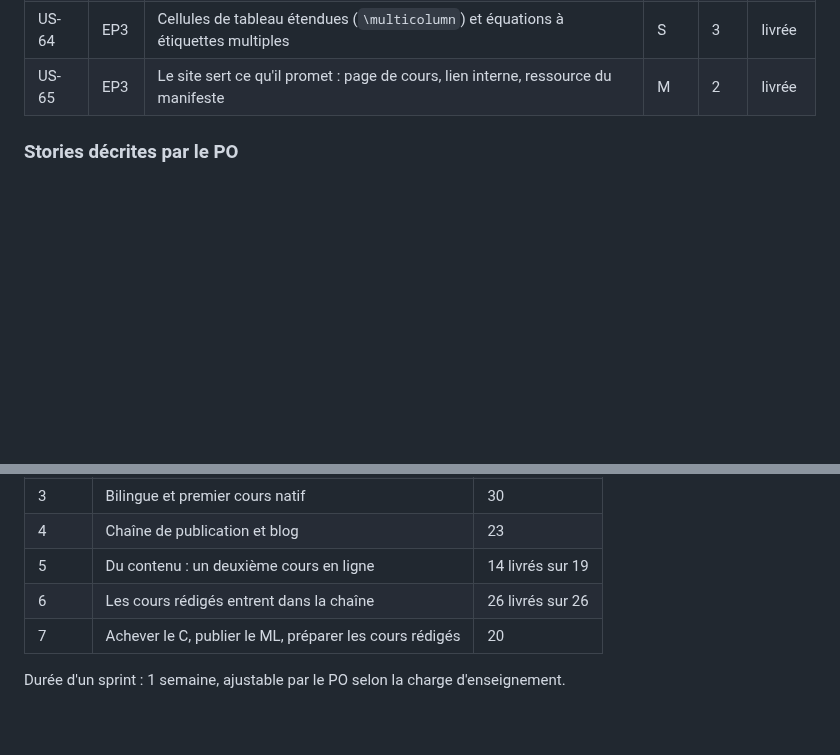
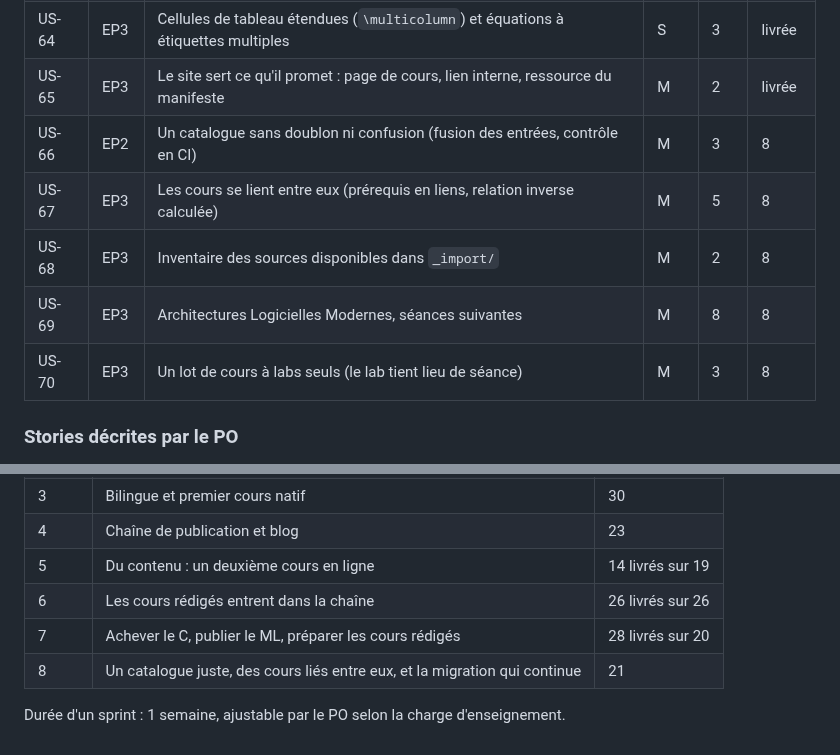
Before and after one commit to elbachir67/elbachir67.github.io, a Markdown page: _specs/product-backlog.md, 2 parts joined by grey strips. GitHub-like rendering; blank space fills up the shorter version.

```diff
--- a/_specs/product-backlog.md
+++ b/_specs/product-backlog.md
@@ -89,6 +89,11 @@ d'un tuteur IA encadré.
 | US-63 | EP3 | Audit d'accessibilité ciblé sur la PR, audit complet hebdomadaire sur `main` | M | 3 | livrée |
 | US-64 | EP3 | Cellules de tableau étendues (`\multicolumn`) et équations à étiquettes multiples | S | 3 | livrée |
 | US-65 | EP3 | Le site sert ce qu'il promet : page de cours, lien interne, ressource du manifeste | M | 2 | livrée |
+| US-66 | EP2 | Un catalogue sans doublon ni confusion (fusion des entrées, contrôle en CI) | M | 3 | 8 |
+| US-67 | EP3 | Les cours se lient entre eux (prérequis en liens, relation inverse calculée) | M | 5 | 8 |
+| US-68 | EP3 | Inventaire des sources disponibles dans `_import/` | M | 2 | 8 |
+| US-69 | EP3 | Architectures Logicielles Modernes, séances suivantes | M | 8 | 8 |
+| US-70 | EP3 | Un lot de cours à labs seuls (le lab tient lieu de séance) | M | 3 | 8 |
 
 ### Stories décrites par le PO
 
@@ -212,6 +217,7 @@ rédige un brouillon à partir de la source de la figure, le PO valide, corrige
 | 4 | Chaîne de publication et blog | 23 |
 | 5 | Du contenu : un deuxième cours en ligne | 14 livrés sur 19 |
 | 6 | Les cours rédigés entrent dans la chaîne | 26 livrés sur 26 |
-| 7 | Achever le C, publier le ML, préparer les cours rédigés | 20 |
+| 7 | Achever le C, publier le ML, préparer les cours rédigés | 28 livrés sur 20 |
+| 8 | Un catalogue juste, des cours liés entre eux, et la migration qui continue | 21 |
 
 Durée d'un sprint : 1 semaine, ajustable par le PO selon la charge d'enseignement.
```
Also changed, not shown: _specs/sprints/sprint-08.md (added, +83 -0 lines).
